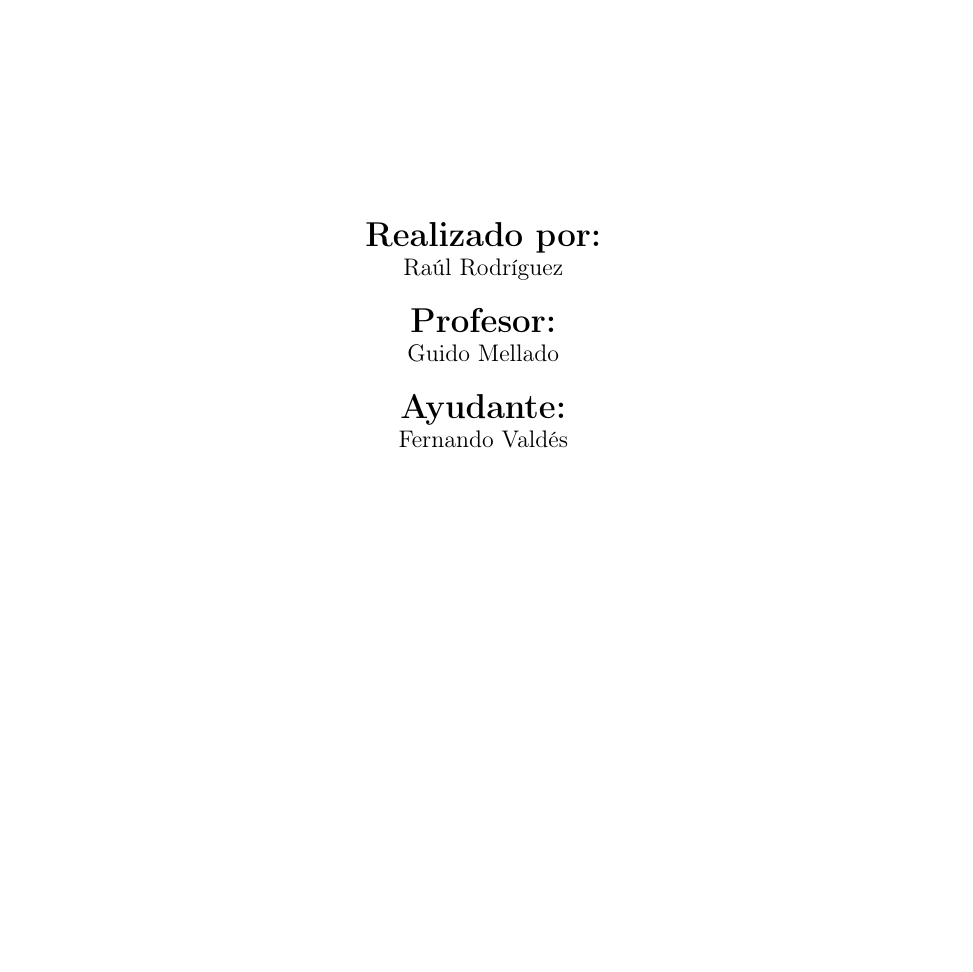
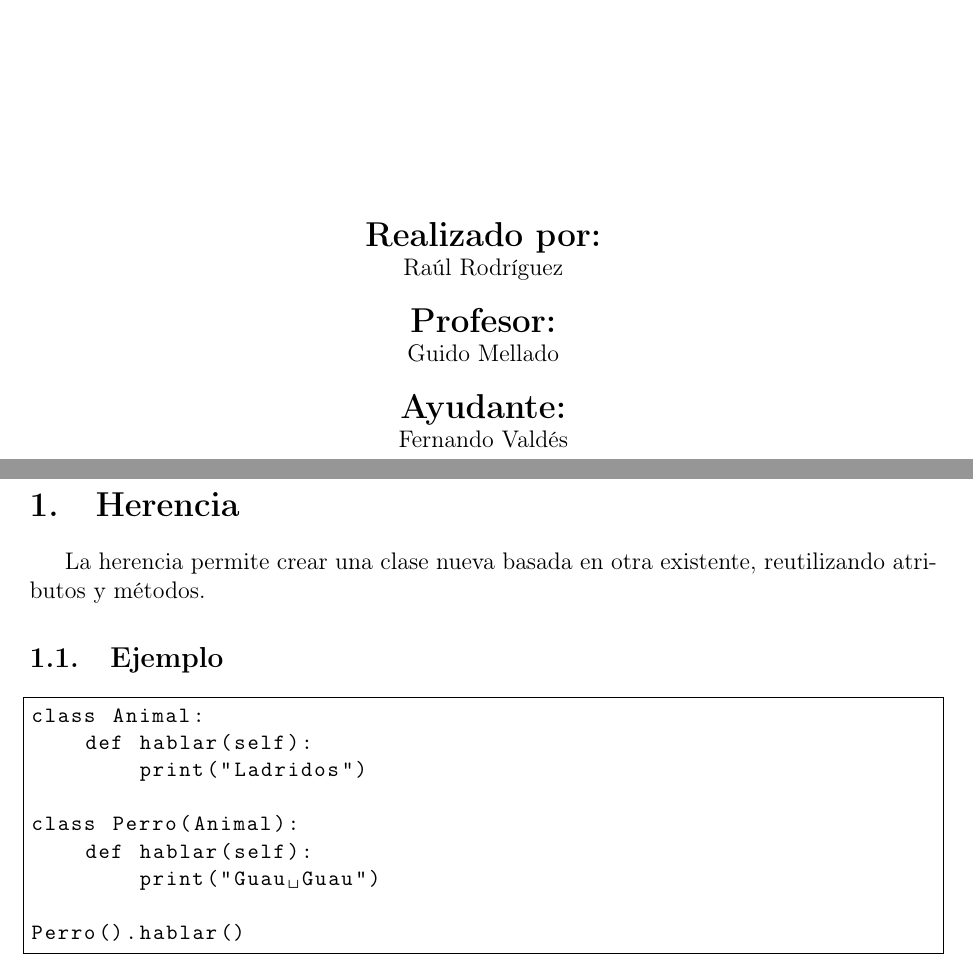
Before and after one commit to rrodriguez2025/Laboratorio_2, a LaTeX document (main.tex): part of the page before the commit and two parts of pages 1 and 2 of 2 after it, the two joined at a grey line, cut so that both start at the same text, the shorter picture padded with empty space. Compiled offline with pdfLaTeX.

Commit message:
Se crea seccion de herencia con ejemplo

```diff
--- a/main.tex
+++ b/main.tex
@@ -37,4 +37,20 @@
     \end{center}
 \end{titlepage}
 
+\section{Herencia}
+La herencia permite crear una clase nueva basada en otra existente, reutilizando atributos y métodos.
+
+\subsection{Ejemplo}
+\begin{lstlisting}
+class Animal:
+    def hablar(self):
+        print("Ladridos")
+
+class Perro(Animal):
+    def hablar(self):
+        print("Guau Guau")
+
+Perro().hablar()
+\end{lstlisting}
+
 \end{document}
```
